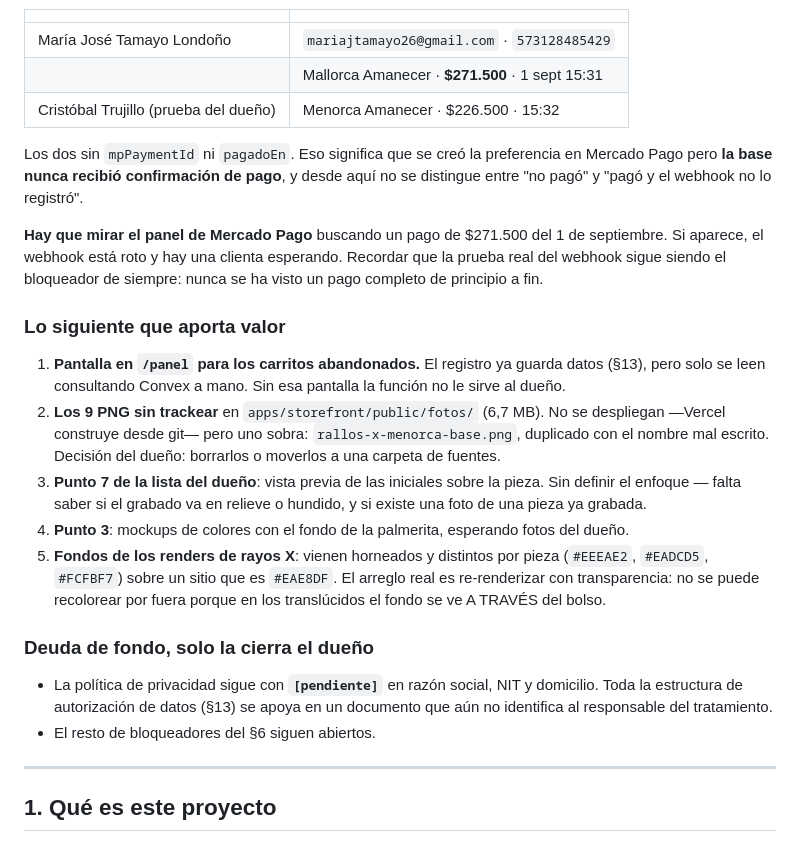
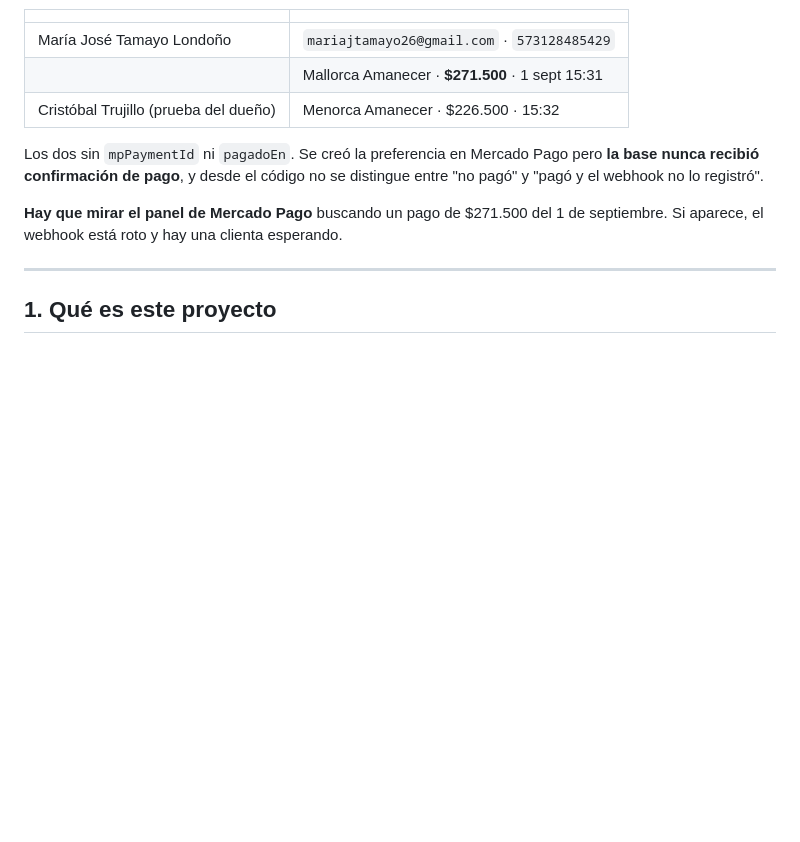
Before and after one commit to Cristobaltrujillo19/lamarquessa, a Markdown page: ESTADO.md, the part around one of its changes. Rendered like a GitHub page; blank space fills up the shorter version.

```diff
--- a/ESTADO.md
+++ b/ESTADO.md
@@ -24,41 +88,12 @@ perdida sin que nadie lo sepa.**
 | | Mallorca Amanecer · **$271.500** · 1 sept 15:31 |
 | Cristóbal Trujillo (prueba del dueño) | Menorca Amanecer · $226.500 · 15:32 |
 
-Los dos sin `mpPaymentId` ni `pagadoEn`. Eso significa que se creó la
-preferencia en Mercado Pago pero **la base nunca recibió confirmación de
-pago**, y desde aquí no se distingue entre "no pagó" y "pagó y el webhook no
-lo registró".
+Los dos sin `mpPaymentId` ni `pagadoEn`. Se creó la preferencia en Mercado
+Pago pero **la base nunca recibió confirmación de pago**, y desde el código no
+se distingue entre "no pagó" y "pagó y el webhook no lo registró".
 
 **Hay que mirar el panel de Mercado Pago** buscando un pago de $271.500 del 1
 de septiembre. Si aparece, el webhook está roto y hay una clienta esperando.
-Recordar que la prueba real del webhook sigue siendo el bloqueador de siempre:
-nunca se ha visto un pago completo de principio a fin.
-
-### Lo siguiente que aporta valor
-
-1. **Pantalla en `/panel` para los carritos abandonados.** El registro ya
-   guarda datos (§13), pero solo se leen consultando Convex a mano. Sin esa
-   pantalla la función no le sirve al dueño.
-2. **Los 9 PNG sin trackear** en `apps/storefront/public/fotos/` (6,7 MB). No
-   se despliegan —Vercel construye desde git— pero uno sobra:
-   `rallos-x-menorca-base.png`, duplicado con el nombre mal escrito. Decisión
-   del dueño: borrarlos o moverlos a una carpeta de fuentes.
-3. **Punto 7 de la lista del dueño**: vista previa de las iniciales sobre la
-   pieza. Sin definir el enfoque — falta saber si el grabado va en relieve o
-   hundido, y si existe una foto de una pieza ya grabada.
-4. **Punto 3**: mockups de colores con el fondo de la palmerita, esperando
-   fotos del dueño.
-5. **Fondos de los renders de rayos X**: vienen horneados y distintos por pieza
-   (`#EEEAE2`, `#EADCD5`, `#FCFBF7`) sobre un sitio que es `#EAE8DF`. El
-   arreglo real es re-renderizar con transparencia: no se puede recolorear por
-   fuera porque en los translúcidos el fondo se ve A TRAVÉS del bolso.
-
-### Deuda de fondo, solo la cierra el dueño
-
-- La política de privacidad sigue con **`[pendiente]`** en razón social, NIT y
-  domicilio. Toda la estructura de autorización de datos (§13) se apoya en un
-  documento que aún no identifica al responsable del tratamiento.
-- El resto de bloqueadores del §6 siguen abiertos.
 
 ---
 
```
Also changed, not shown: other parts of ESTADO.md (+68 -4 lines).
